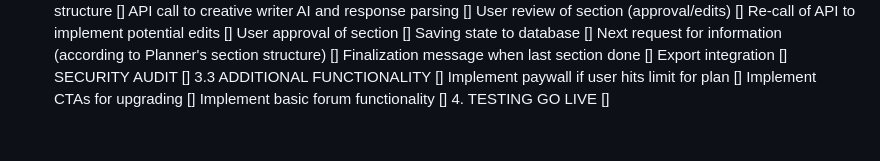
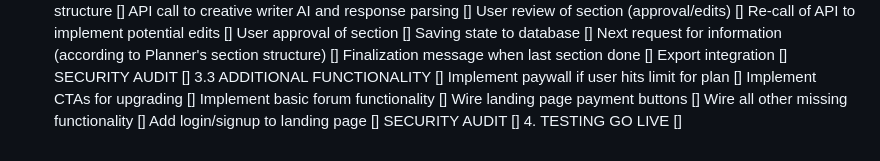
Before and after one commit to intelfy/granterstellar, a Markdown page: Todo.md, the part around the change. Rendered like a GitHub page.

```diff
--- a/Todo.md
+++ b/Todo.md
@@ -113,4 +113,8 @@ Todo:
         Implement paywall if user hits limit for plan []
         Implement CTAs for upgrading []
         Implement basic forum functionality []
+        Wire landing page payment buttons []
+        Wire all other missing functionality []
+        Add login/signup to landing page []
+        SECURITY AUDIT []
     4. TESTING GO LIVE []
```
